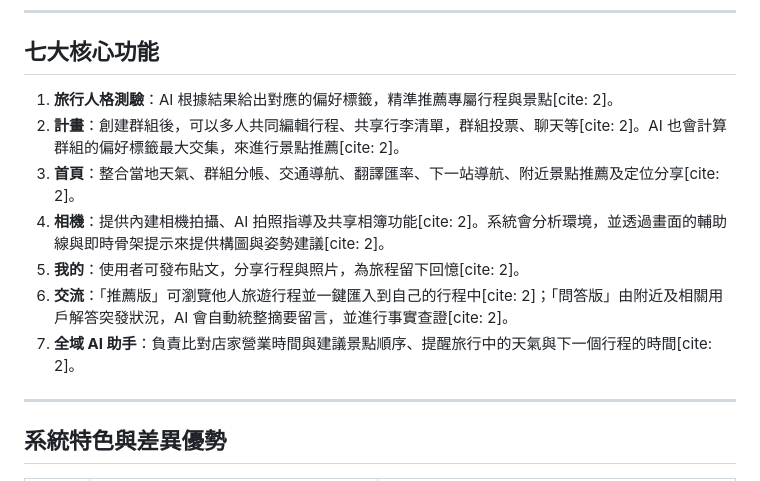
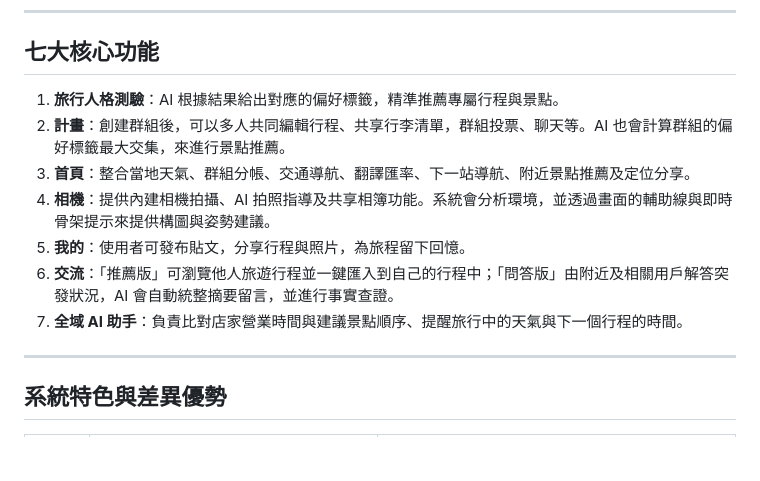
Before and after one commit to B1229054/Piggo, a Markdown page: README.md, the part around the change. GitHub-like rendering; blank space fills up the shorter version.

```diff
--- a/README.md
+++ b/README.md
@@ -42,13 +42,13 @@
 ---
 ##  七大核心功能
 
-1. **旅行人格測驗**：AI 根據結果給出對應的偏好標籤，精準推薦專屬行程與景點[cite: 2]。
-2. **計畫**：創建群組後，可以多人共同編輯行程、共享行李清單，群組投票、聊天等[cite: 2]。AI 也會計算群組的偏好標籤最大交集，來進行景點推薦[cite: 2]。
-3. **首頁**：整合當地天氣、群組分帳、交通導航、翻譯匯率、下一站導航、附近景點推薦及定位分享[cite: 2]。
-4. **相機**：提供內建相機拍攝、AI 拍照指導及共享相簿功能[cite: 2]。系統會分析環境，並透過畫面的輔助線與即時骨架提示來提供構圖與姿勢建議[cite: 2]。
-5. **我的**：使用者可發布貼文，分享行程與照片，為旅程留下回憶[cite: 2]。
-6. **交流**：「推薦版」可瀏覽他人旅遊行程並一鍵匯入到自己的行程中[cite: 2]；「問答版」由附近及相關用戶解答突發狀況，AI 會自動統整摘要留言，並進行事實查證[cite: 2]。
-7. **全域 AI 助手**：負責比對店家營業時間與建議景點順序、提醒旅行中的天氣與下一個行程的時間[cite: 2]。
+1. **旅行人格測驗**：AI 根據結果給出對應的偏好標籤，精準推薦專屬行程與景點。
+2. **計畫**：創建群組後，可以多人共同編輯行程、共享行李清單，群組投票、聊天等。AI 也會計算群組的偏好標籤最大交集，來進行景點推薦。
+3. **首頁**：整合當地天氣、群組分帳、交通導航、翻譯匯率、下一站導航、附近景點推薦及定位分享。
+4. **相機**：提供內建相機拍攝、AI 拍照指導及共享相簿功能。系統會分析環境，並透過畫面的輔助線與即時骨架提示來提供構圖與姿勢建議。
+5. **我的**：使用者可發布貼文，分享行程與照片，為旅程留下回憶。
+6. **交流**：「推薦版」可瀏覽他人旅遊行程並一鍵匯入到自己的行程中；「問答版」由附近及相關用戶解答突發狀況，AI 會自動統整摘要留言，並進行事實查證。
+7. **全域 AI 助手**：負責比對店家營業時間與建議景點順序、提醒旅行中的天氣與下一個行程的時間。
 ---
 
 ##  系統特色與差異優勢
```
